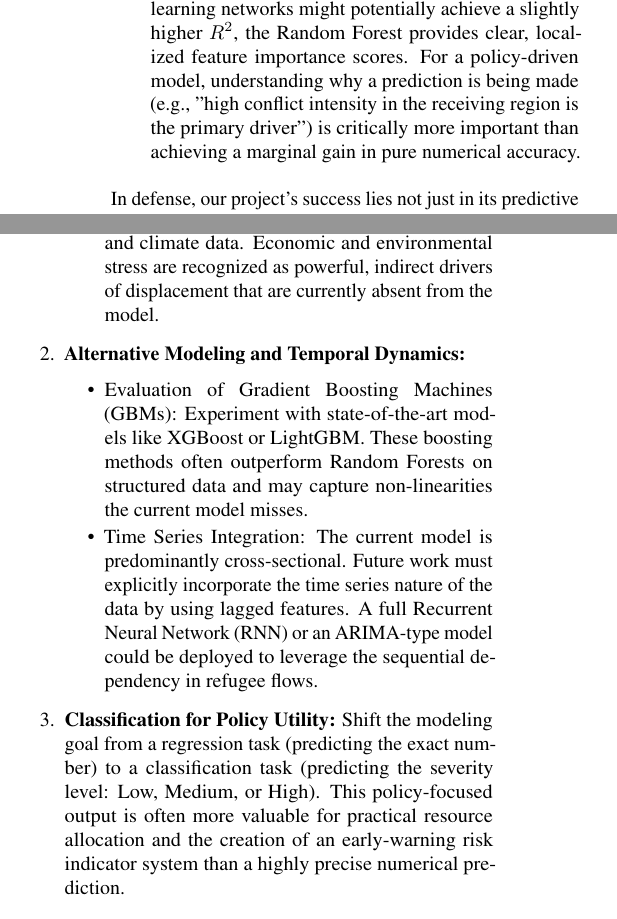
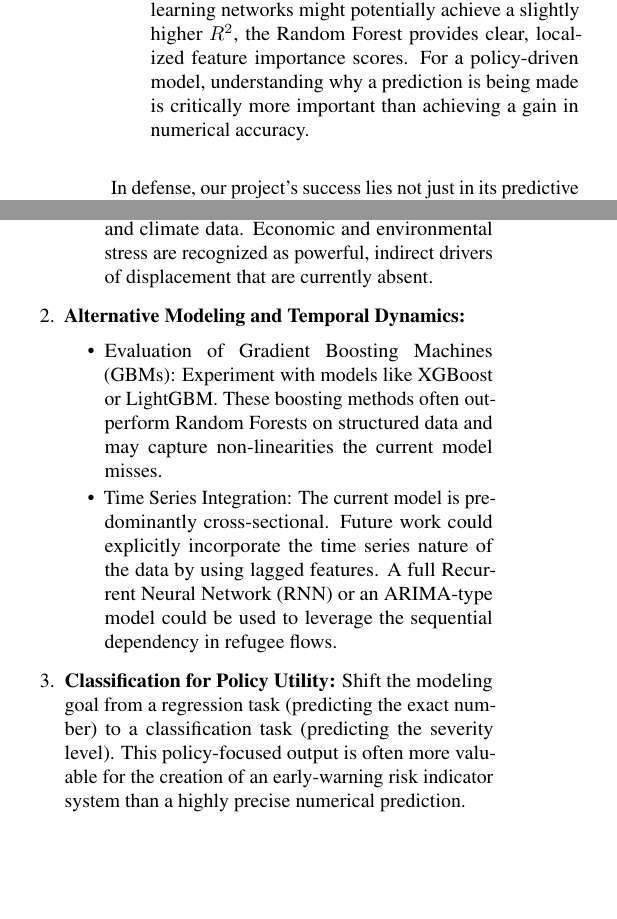
Before and after one commit to Kyral1/DS3001-Final-Project, a LaTeX paper (reports/final_paper.tex): two parts of the columns of page 7 of 8, joined at a grey line, cut so that both start at the same text, the shorter picture padded with empty space. Compiled offline with pdfLaTeX.

Commit message:
Final edits -Emma

```diff
--- a/reports/final_paper.tex
+++ b/reports/final_paper.tex
@@ -448,7 +448,7 @@ The main point of critique for this project is often the performance metrics, pa
 \begin{enumerate}
     \item \textbf{Complexity of Social Phenomena:} Unlike models built on deterministic physical processes, predicting human migration is inherently subject to high variance due to unquantifiable factors, such as abrupt policy changes, social media-driven political movements, or unpredictable local events. Achieving an $R^2$ that accounts for over $63\%$ of the variance in this chaotic, real-world environment demonstrates significant validity and utility.
     \item \textbf{Data Quality and Sparsity:} The project faced substantial challenges in data preparation . The merging of three independent datasets introduced significant data sparsity and missing values, especially when aligning country-year pairs. Given that the final model was trained on data that required numerous rows with missing values to be dropped or simplified, the model's performance is, in part, a reflection of the available public data quality, rather than a failing of the modeling technique itself. The complexity of integrating political, conflict, and humanitarian records from different organizations inherently limits the achievable upper bound of accuracy.
-    \item \textbf{Interpretability as Priority:} The choice of the Random Forest Regressor was a conscious design decision. While more complex, black-box models like deep learning networks might potentially achieve a slightly higher $R^2$, the Random Forest provides clear, localized feature importance scores. For a policy-driven model, understanding why a prediction is being made (e.g., "high conflict intensity in the receiving region is the primary driver") is critically more important than achieving a marginal gain in pure numerical accuracy.
+    \item \textbf{Interpretability as Priority:} The choice of the Random Forest Regressor was a conscious design decision. While more complex, black-box models like deep learning networks might potentially achieve a slightly higher $R^2$, the Random Forest provides clear, localized feature importance scores. For a policy-driven model, understanding why a prediction is being made is critically more important than achieving a gain in numerical accuracy.
 \end{enumerate}
 
 In defense, our project's success lies not just in its predictive score, but in its ability to provide an interpretable, explainable baseline that policymakers can trust and act upon.
@@ -461,17 +461,17 @@ To further enhance the predictive power and utility of this model, the following
     \item \textbf{Advanced Imputation and Data Enrichment:}
     \begin{itemize}
         \item Instead of using simple zero-filling or row dropping for missing data, implementing Multiple Imputation by Chained Equations (MICE) or K-Nearest Neighbors (kNN) imputation should be explored. These methods generate more realistic estimates of missing values, potentially stabilizing the model and enriching the feature set.
-        \item Integrate Economic indicators such as GDP per capita or income inequality from the World Bank and climate data. Economic and environmental stress are recognized as powerful, indirect drivers of displacement that are currently absent from the model.
+        \item Integrate Economic indicators such as GDP per capita or income inequality from the World Bank and climate data. Economic and environmental stress are recognized as powerful, indirect drivers of displacement that are currently absent.
     \end{itemize}
 
     \item \textbf{Alternative Modeling and Temporal Dynamics:}
     \begin{itemize}
-        \item Evaluation of Gradient Boosting Machines (GBMs): Experiment with state-of-the-art models like XGBoost or LightGBM. These boosting methods often outperform Random Forests on structured data and may capture non-linearities the current model misses.
-        \item Time Series Integration: The current model is predominantly cross-sectional. Future work must explicitly incorporate the time series nature of the data by using lagged features. A full Recurrent Neural Network (RNN) or an ARIMA-type model could be deployed to leverage the sequential dependency in refugee flows.
+        \item Evaluation of Gradient Boosting Machines (GBMs): Experiment with models like XGBoost or LightGBM. These boosting methods often outperform Random Forests on structured data and may capture non-linearities the current model misses.
+        \item Time Series Integration: The current model is predominantly cross-sectional. Future work could explicitly incorporate the time series nature of the data by using lagged features. A full Recurrent Neural Network (RNN) or an ARIMA-type model could be used to leverage the sequential dependency in refugee flows.
     \end{itemize}
 
     \item \textbf{Classification for Policy Utility:}
-    Shift the modeling goal from a regression task (predicting the exact number) to a classification task (predicting the severity level: Low, Medium, or High). This policy-focused output is often more valuable for practical resource allocation and the creation of an early-warning risk indicator system than a highly precise numerical prediction.
+    Shift the modeling goal from a regression task (predicting the exact number) to a classification task (predicting the severity level). This policy-focused output is often more valuable for the creation of an early-warning risk indicator system than a highly precise numerical prediction.
 \end{enumerate}
 Our project successfully established a connection between sociopolitical indicators and forced displacement. Our work provides a pathway for future research to create a highly accurate and actionable tool to assist with humanitarian forecasting.
 
```
Also changed, not shown: reports/final_paper.tex (4 more changed lines).
